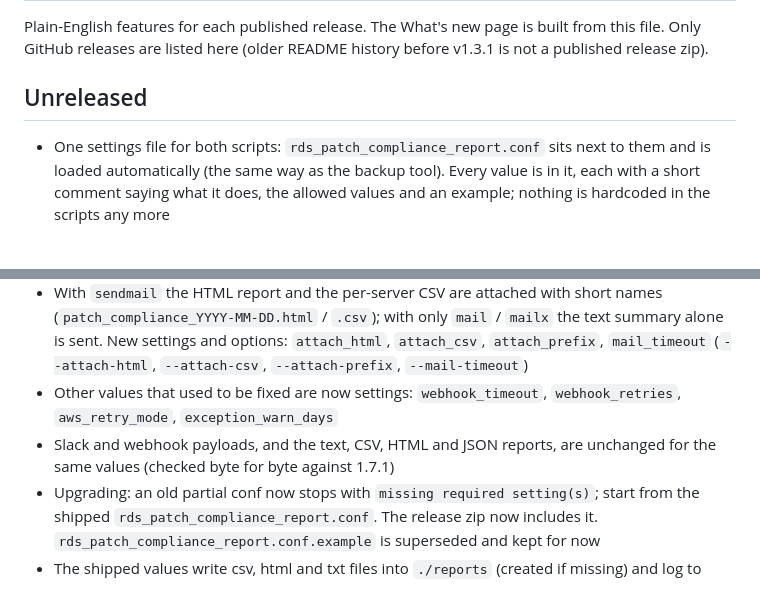
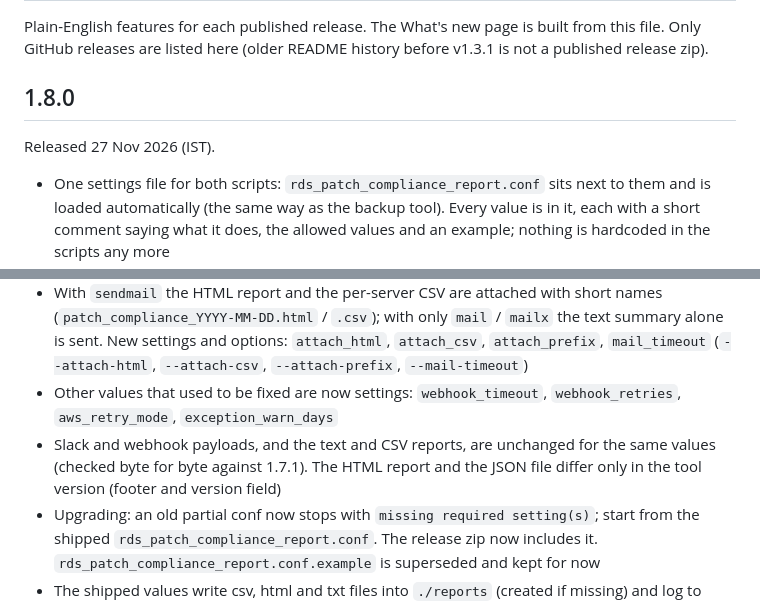
Before and after one commit to manideepgrandhi/rds-patch-compliance, a Markdown page: CHANGELOG.md, 2 parts joined by grey strips. Rendered like a GitHub page; blank space fills up the shorter version.

```diff
--- a/CHANGELOG.md
+++ b/CHANGELOG.md
@@ -3,14 +3,17 @@
 Plain-English features for each published release. The What's new page is built from this file.
 Only GitHub releases are listed here (older README history before v1.3.1 is not a published release zip).
 
-## Unreleased
+## 1.8.0
+
+Released 27 Nov 2026 (IST).
+
 - One settings file for both scripts: `rds_patch_compliance_report.conf` sits next to them and is loaded automatically (the same way as the backup tool). Every value is in it, each with a short comment saying what it does, the allowed values and an example; nothing is hardcoded in the scripts any more
 - If a setting is missing the run stops before any AWS call and names it. `--config FILE` runs with another complete copy; a command line option still overrides one value. The startup output says which file was used
 - The summary script reads the same file (accounts, regions, rule, formats, e-mail and webhook settings); its own options override it
 - The alert e-mail is now HTML with a plain-text copy: a status banner, count cards, and tables of the NON-COMPLIANT and UNKNOWN servers and AWS errors (Account, Server and region, Engine, Current to target, Reason). Pending maintenance is only a count. Report paths are not in the e-mail (they still print on the screen)
 - With `sendmail` the HTML report and the per-server CSV are attached with short names (`patch_compliance_YYYY-MM-DD.html` / `.csv`); with only `mail` / `mailx` the text summary alone is sent. New settings and options: `attach_html`, `attach_csv`, `attach_prefix`, `mail_timeout` (`--attach-html`, `--attach-csv`, `--attach-prefix`, `--mail-timeout`)
 - Other values that used to be fixed are now settings: `webhook_timeout`, `webhook_retries`, `aws_retry_mode`, `exception_warn_days`
-- Slack and webhook payloads, and the text, CSV, HTML and JSON reports, are unchanged for the same values (checked byte for byte against 1.7.1)
+- Slack and webhook payloads, and the text and CSV reports, are unchanged for the same values (checked byte for byte against 1.7.1). The HTML report and the JSON file differ only in the tool version (footer and version field)
 - Upgrading: an old partial conf now stops with `missing required setting(s)`; start from the shipped `rds_patch_compliance_report.conf`. The release zip now includes it. `rds_patch_compliance_report.conf.example` is superseded and kept for now
 - The shipped values write csv, html and txt files into `./reports` (created if missing) and log to `./reports/run.log`; `-o ''` prints one format on the screen
 
```
Also changed, not shown: EXAMPLES.md (+2 -2 lines), README.md (+3 -3 lines), docs/sample_alert_email.png, 11 other files.
